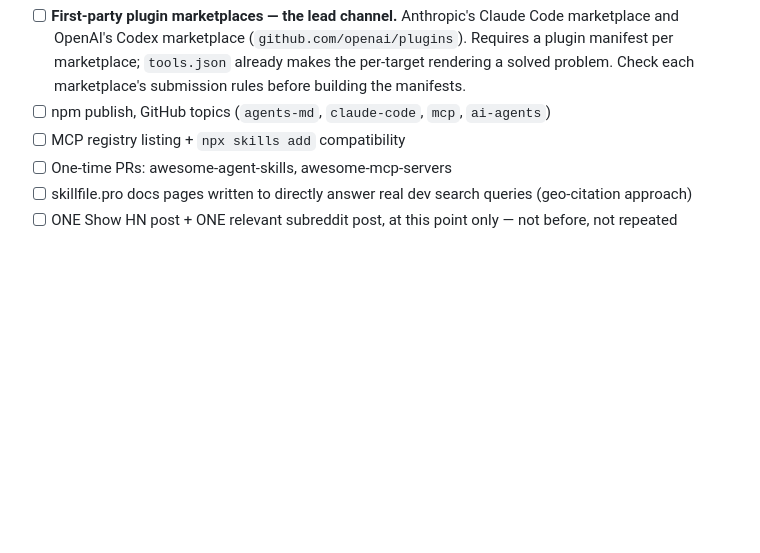
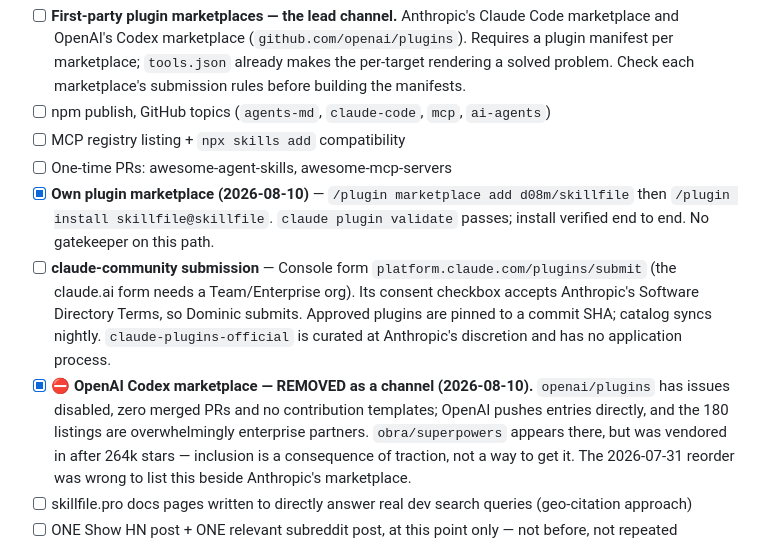
Before and after one commit to d08m/skillfile, a Markdown page: PLAN.md, the part around the change. Drawn GitHub-style; blank space fills up the shorter version.

Commit message:
Record what the marketplace research actually found
openai/plugins cannot be submitted to: issues disabled, zero merged
PRs, no contribution templates, and 180 listings that are almost all
enterprise partners. superpowers is in there, but was vendored in
after 264k stars, so inclusion follows traction rather than causing
it. The July reorder put that marketplace beside Anthropic as a lead
channel; that was wrong and the plan now says so.

Co-Authored-By: Claude Opus 5 <noreply@anthropic.com>

```diff
--- a/PLAN.md
+++ b/PLAN.md
@@ -25,6 +25,9 @@ Domain: skillfile.pro (registered 2026-08-10). Distribution = artifact-in-repo l
 - [ ] npm publish, GitHub topics (`agents-md`, `claude-code`, `mcp`, `ai-agents`)
 - [ ] MCP registry listing + `npx skills add` compatibility
 - [ ] One-time PRs: awesome-agent-skills, awesome-mcp-servers
+- [x] **Own plugin marketplace (2026-08-10)** — `/plugin marketplace add d08m/skillfile` then `/plugin install skillfile@skillfile`. `claude plugin validate` passes; install verified end to end. No gatekeeper on this path.
+- [ ] **claude-community submission** — Console form `platform.claude.com/plugins/submit` (the claude.ai form needs a Team/Enterprise org). Its consent checkbox accepts Anthropic's Software Directory Terms, so Dominic submits. Approved plugins are pinned to a commit SHA; catalog syncs nightly. `claude-plugins-official` is curated at Anthropic's discretion and has no application process.
+- [x] ⛔ **OpenAI Codex marketplace — REMOVED as a channel (2026-08-10).** `openai/plugins` has issues disabled, zero merged PRs and no contribution templates; OpenAI pushes entries directly, and the 180 listings are overwhelmingly enterprise partners. `obra/superpowers` appears there, but was vendored in after 264k stars — inclusion is a consequence of traction, not a way to get it. The 2026-07-31 reorder was wrong to list this beside Anthropic's marketplace.
 - [ ] skillfile.pro docs pages written to directly answer real dev search queries (geo-citation approach)
 - [ ] ONE Show HN post + ONE relevant subreddit post, at this point only — not before, not repeated
 
```
